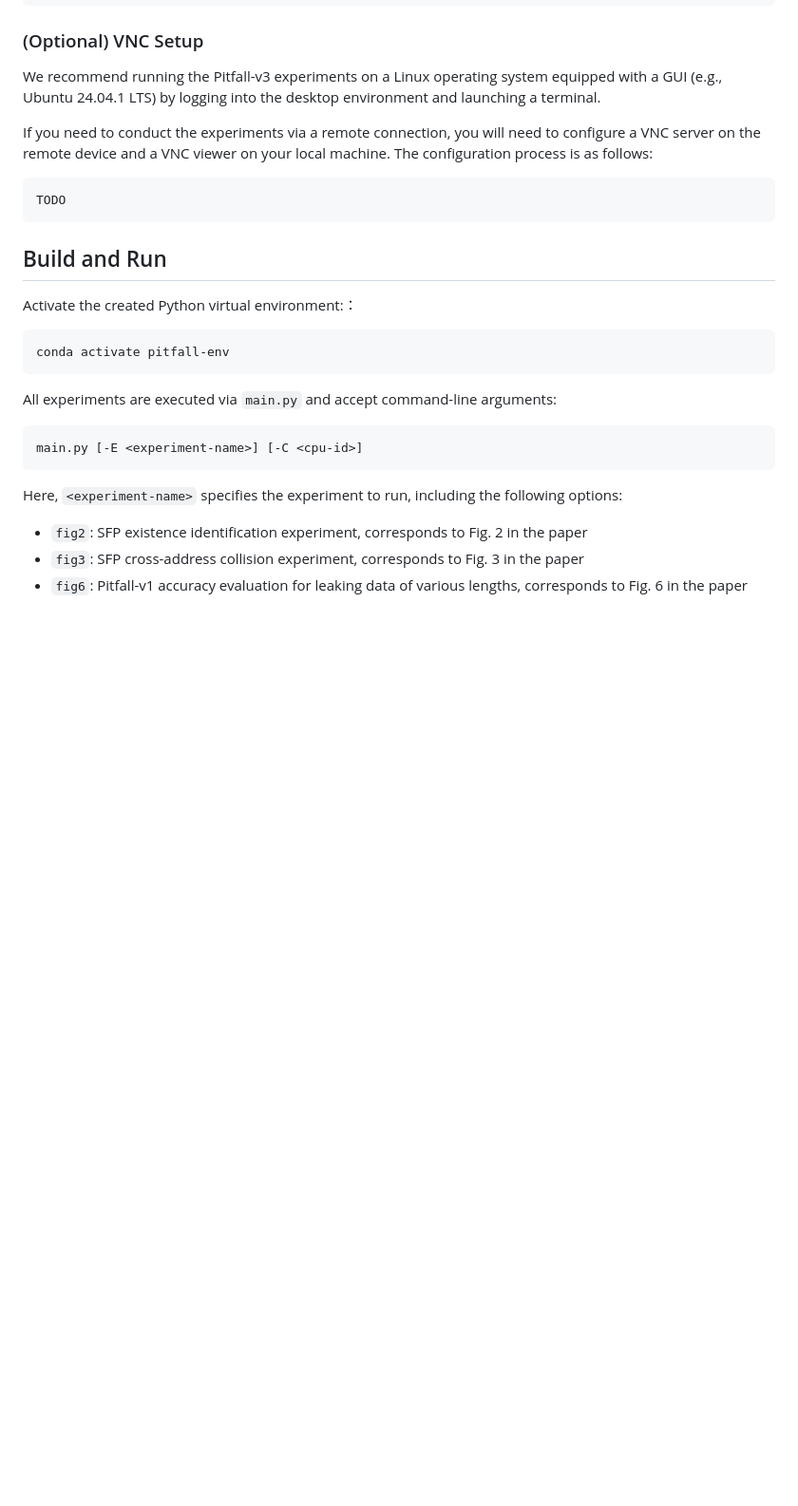
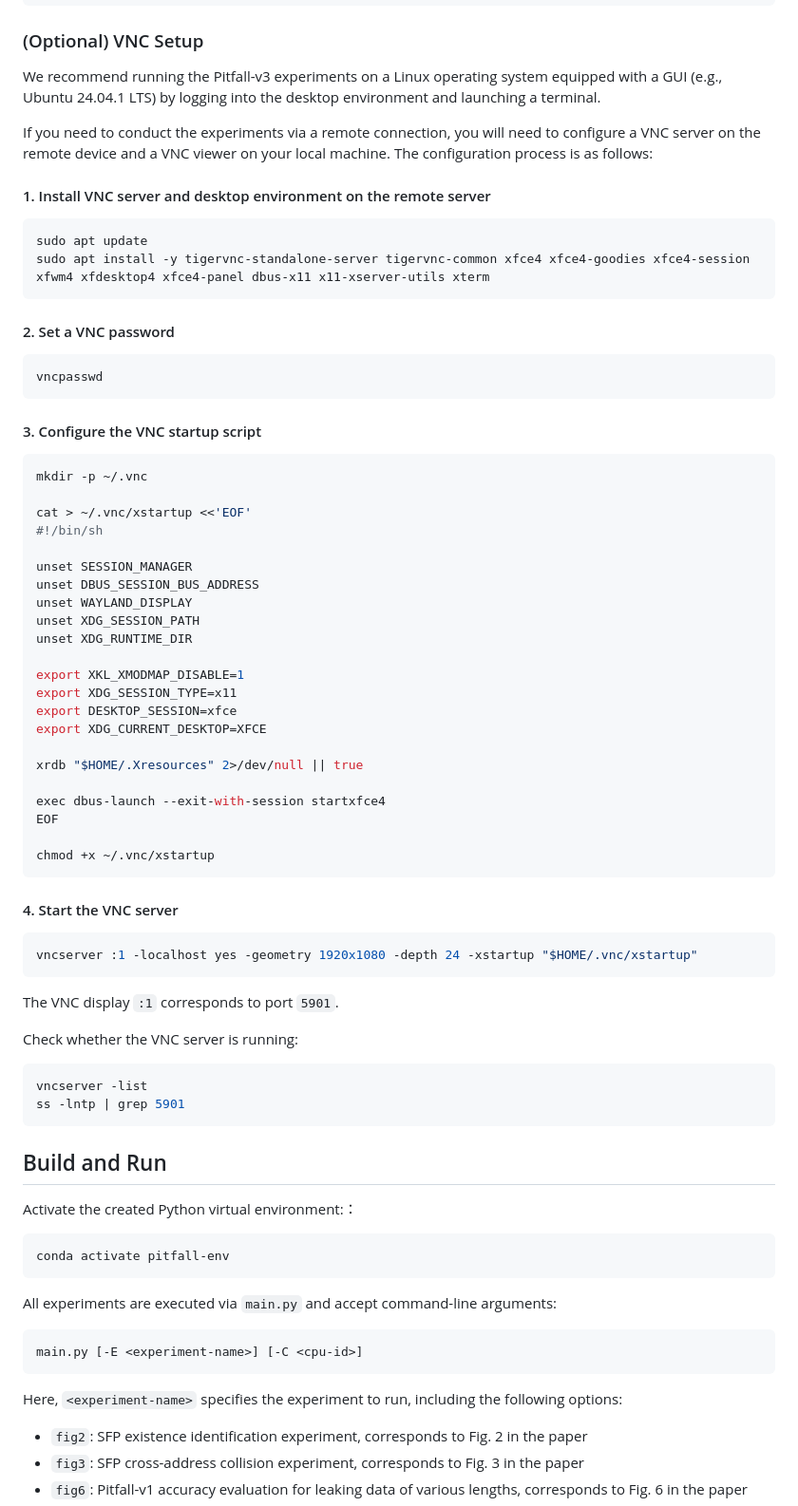
Before and after one commit to cliu2025/pitfall, a Markdown page: README.md, the part around the change. Shown at 95% size. GitHub-like rendering; blank space fills up the shorter version.

````diff
--- a/README.md
+++ b/README.md
@@ -112,9 +112,61 @@ We recommend running the Pitfall-v3 experiments on a Linux operating system equi
 
 If you need to conduct the experiments via a remote connection, you will need to configure a VNC server on the remote device and a VNC viewer on your local machine. The configuration process is as follows:
 
+#### 1. Install VNC server and desktop environment on the remote server
+
 ```shell
-TODO
+sudo apt update
+sudo apt install -y tigervnc-standalone-server tigervnc-common xfce4 xfce4-goodies xfce4-session xfwm4 xfdesktop4 xfce4-panel dbus-x11 x11-xserver-utils xterm
 ```
+
+#### 2. Set a VNC password
+
+```shell
+vncpasswd
+```
+
+#### 3. Configure the VNC startup script
+
+```shell
+mkdir -p ~/.vnc
+
+cat > ~/.vnc/xstartup <<'EOF'
+#!/bin/sh
+
+unset SESSION_MANAGER
+unset DBUS_SESSION_BUS_ADDRESS
+unset WAYLAND_DISPLAY
+unset XDG_SESSION_PATH
+unset XDG_RUNTIME_DIR
+
+export XKL_XMODMAP_DISABLE=1
+export XDG_SESSION_TYPE=x11
+export DESKTOP_SESSION=xfce
+export XDG_CURRENT_DESKTOP=XFCE
+
+xrdb "$HOME/.Xresources" 2>/dev/null || true
+
+exec dbus-launch --exit-with-session startxfce4
+EOF
+
+chmod +x ~/.vnc/xstartup
+```
+
+#### 4. Start the VNC server
+
+```shell
+vncserver :1 -localhost yes -geometry 1920x1080 -depth 24 -xstartup "$HOME/.vnc/xstartup"
+```
+
+The VNC display `:1` corresponds to port `5901`.
+
+Check whether the VNC server is running:
+
+```shell
+vncserver -list
+ss -lntp | grep 5901
+```
+
 
 ## Build and Run
 
````
